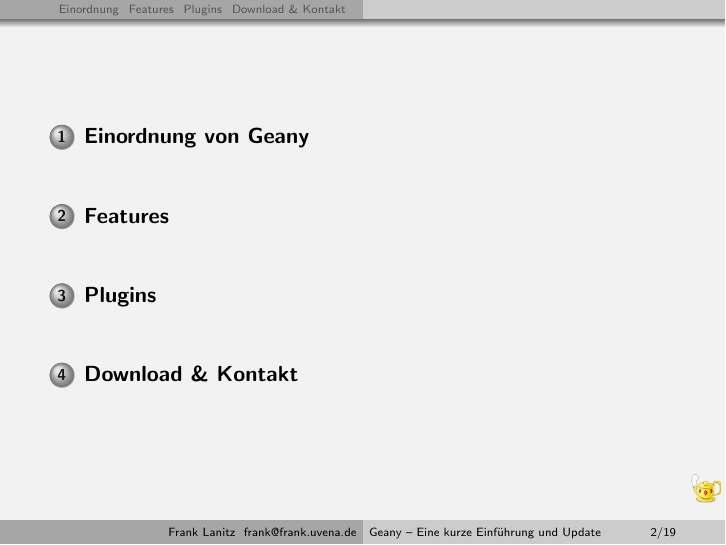
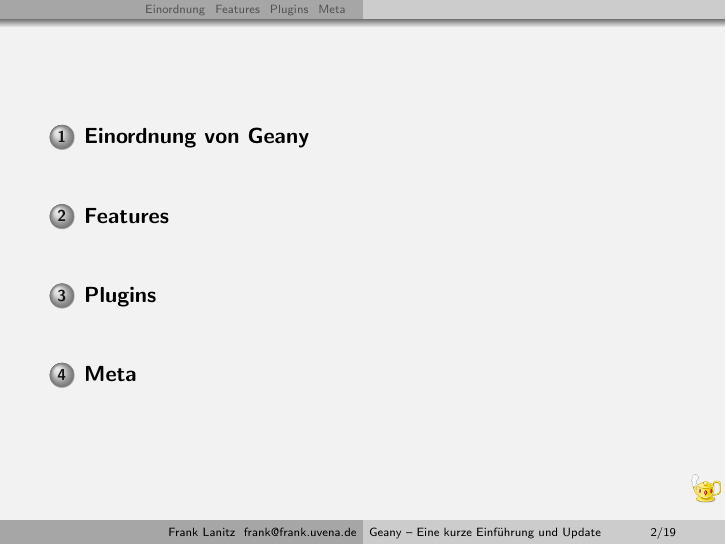
Before and after one commit to geany/talks, LaTeX slides (german/geany.tex, which reads german/include/kontakt.tex): page 2 of 23. Compiled offline with pdfLaTeX.

Commit message:
Rename section Downloads & Contact to Meta ... as its meta

```diff
--- a/german/include/kontakt.tex
+++ b/german/include/kontakt.tex
@@ -1,4 +1,4 @@
-\section{Download \& Kontakt}
+\section{Meta}
 \begin{frame}
 	\frametitle{Download \& Kontakt}
 	\begin{block}{Download}
```
